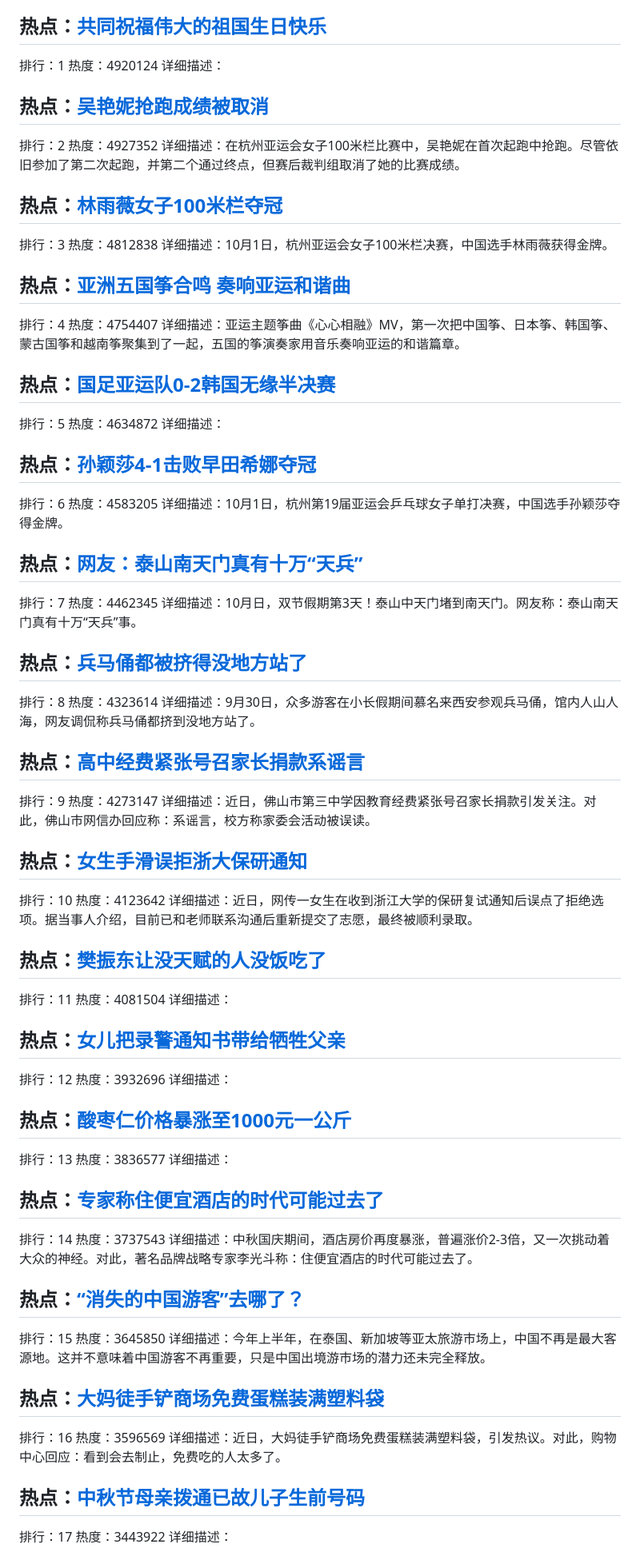
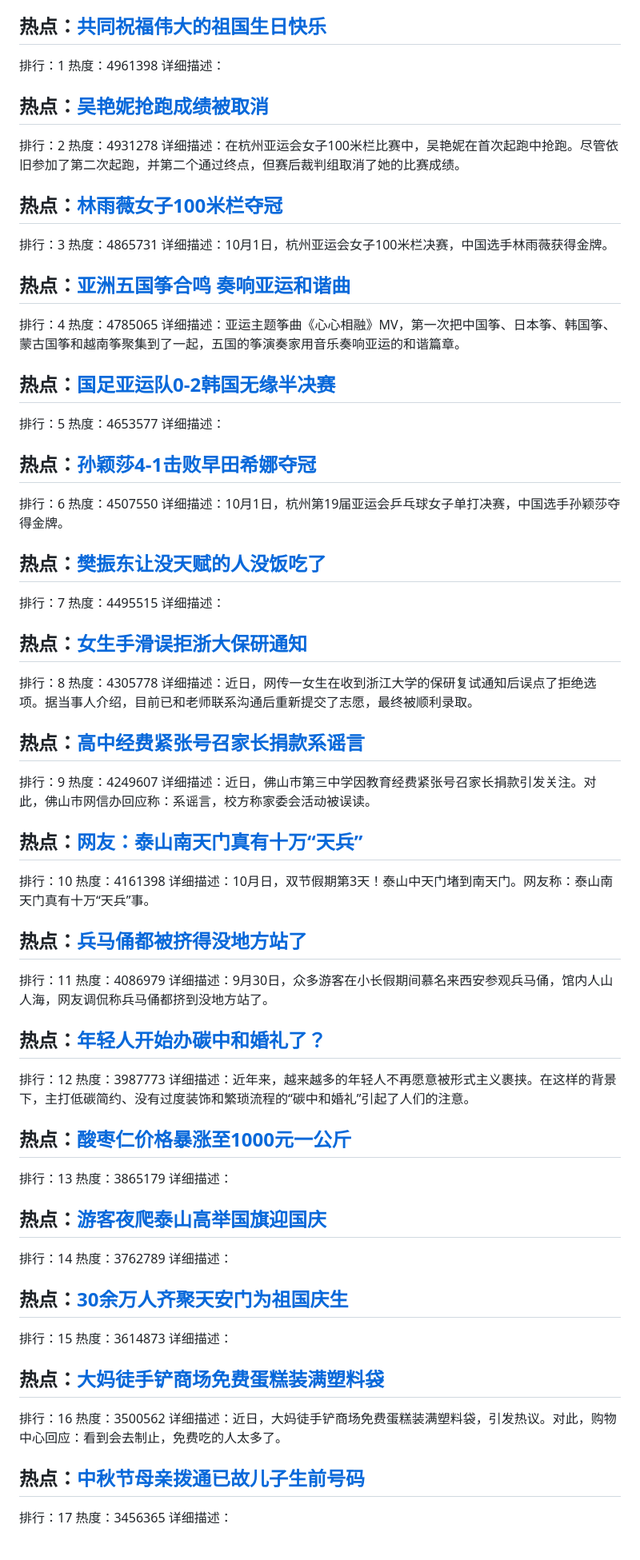
Before and after one commit to qqhsx/Top-search, a Markdown page: index.md, the part around one of its changes. Shown at 80% size. Drawn GitHub-style.

```diff
--- a/index.md
+++ b/index.md
@@ -4,86 +4,87 @@
 
 ## 热点：[共同祝福伟大的祖国生日快乐 ](https://cn.bing.com/search?q=共同祝福伟大的祖国生日快乐 )
 排行：1
-热度：4920124
+热度：4961398
 详细描述：
 
 ## 热点：[吴艳妮抢跑成绩被取消](https://cn.bing.com/search?q=吴艳妮抢跑成绩被取消)
 排行：2
-热度：4927352
+热度：4931278
 详细描述：在杭州亚运会女子100米栏比赛中，吴艳妮在首次起跑中抢跑。尽管依旧参加了第二次起跑，并第二个通过终点，但赛后裁判组取消了她的比赛成绩。
 
 ## 热点：[林雨薇女子100米栏夺冠](https://cn.bing.com/search?q=林雨薇女子100米栏夺冠)
 排行：3
-热度：4812838
+热度：4865731
 详细描述：10月1日，杭州亚运会女子100米栏决赛，中国选手林雨薇获得金牌。
 
 ## 热点：[亚洲五国筝合鸣 奏响亚运和谐曲 ](https://cn.bing.com/search?q=亚洲五国筝合鸣奏响亚运和谐曲 )
 排行：4
-热度：4754407
+热度：4785065
 详细描述：亚运主题筝曲《心心相融》MV，第一次把中国筝、日本筝、韩国筝、蒙古国筝和越南筝聚集到了一起，五国的筝演奏家用音乐奏响亚运的和谐篇章。
 
 ## 热点：[国足亚运队0-2韩国无缘半决赛](https://cn.bing.com/search?q=国足亚运队0-2韩国无缘半决赛)
 排行：5
-热度：4634872
+热度：4653577
 详细描述：
 
 ## 热点：[孙颖莎4-1击败早田希娜夺冠](https://cn.bing.com/search?q=孙颖莎4-1击败早田希娜夺冠)
 排行：6
-热度：4583205
+热度：4507550
 详细描述：10月1日，杭州第19届亚运会乒乓球女子单打决赛，中国选手孙颖莎夺得金牌。
 
+## 热点：[樊振东让没天赋的人没饭吃了](https://cn.bing.com/search?q=樊振东让没天赋的人没饭吃了)
+排行：7
+热度：4495515
+详细描述：
+
+## 热点：[女生手滑误拒浙大保研通知](https://cn.bing.com/search?q=女生手滑误拒浙大保研通知)
+排行：8
+热度：4305778
+详细描述：近日，网传一女生在收到浙江大学的保研复试通知后误点了拒绝选项。据当事人介绍，目前已和老师联系沟通后重新提交了志愿，最终被顺利录取。
+
+## 热点：[高中经费紧张号召家长捐款系谣言](https://cn.bing.com/search?q=高中经费紧张号召家长捐款系谣言)
+排行：9
+热度：4249607
+详细描述：近日，佛山市第三中学因教育经费紧张号召家长捐款引发关注。对此，佛山市网信办回应称：系谣言，校方称家委会活动被误读。
+
 ## 热点：[网友：泰山南天门真有十万“天兵”](https://cn.bing.com/search?q=网友：泰山南天门真有十万“天兵”)
-排行：7
-热度：4462345
+排行：10
+热度：4161398
 详细描述：10月日，双节假期第3天！泰山中天门堵到南天门。网友称：泰山南天门真有十万“天兵”事。
 
 ## 热点：[兵马俑都被挤得没地方站了](https://cn.bing.com/search?q=兵马俑都被挤得没地方站了)
-排行：8
-热度：4323614
+排行：11
+热度：4086979
 详细描述：9月30日，众多游客在小长假期间慕名来西安参观兵马俑，馆内人山人海，网友调侃称兵马俑都挤到没地方站了。
 
-## 热点：[高中经费紧张号召家长捐款系谣言](https://cn.bing.com/search?q=高中经费紧张号召家长捐款系谣言)
-排行：9
-热度：4273147
-详细描述：近日，佛山市第三中学因教育经费紧张号召家长捐款引发关注。对此，佛山市网信办回应称：系谣言，校方称家委会活动被误读。
+## 热点：[年轻人开始办碳中和婚礼了？](https://cn.bing.com/search?q=年轻人开始办碳中和婚礼了？)
+排行：12
+热度：3987773
+详细描述：近年来，越来越多的年轻人不再愿意被形式主义裹挟。在这样的背景下，主打低碳简约、没有过度装饰和繁琐流程的“碳中和婚礼”引起了人们的注意。
 
-## 热点：[女生手滑误拒浙大保研通知](https://cn.bing.com/search?q=女生手滑误拒浙大保研通知)
-排行：10
-热度：4123642
-详细描述：近日，网传一女生在收到浙江大学的保研复试通知后误点了拒绝选项。据当事人介绍，目前已和老师联系沟通后重新提交了志愿，最终被顺利录取。
-
-## 热点：[樊振东让没天赋的人没饭吃了](https://cn.bing.com/search?q=樊振东让没天赋的人没饭吃了)
-排行：11
-热度：4081504
-详细描述：
-
-## 热点：[女儿把录警通知书带给牺牲父亲](https://cn.bing.com/search?q=女儿把录警通知书带给牺牲父亲)
-排行：12
-热度：3932696
-详细描述：
 
 ## 热点：[酸枣仁价格暴涨至1000元一公斤](https://cn.bing.com/search?q=酸枣仁价格暴涨至1000元一公斤)
 排行：13
-热度：3836577
+热度：3865179
 详细描述：
 
-## 热点：[专家称住便宜酒店的时代可能过去了](https://cn.bing.com/search?q=专家称住便宜酒店的时代可能过去了)
+## 热点：[游客夜爬泰山高举国旗迎国庆](https://cn.bing.com/search?q=游客夜爬泰山高举国旗迎国庆)
 排行：14
-热度：3737543
-详细描述：中秋国庆期间，酒店房价再度暴涨，普遍涨价2-3倍，又一次挑动着大众的神经。对此，著名品牌战略专家李光斗称：住便宜酒店的时代可能过去了。
+热度：3762789
+详细描述：
 
-## 热点：[“消失的中国游客”去哪了？](https://cn.bing.com/search?q=“消失的中国游客”去哪了？)
+## 热点：[30余万人齐聚天安门为祖国庆生](https://cn.bing.com/search?q=30余万人齐聚天安门为祖国庆生)
 排行：15
-热度：3645850
-详细描述：今年上半年，在泰国、新加坡等亚太旅游市场上，中国不再是最大客源地。这并不意味着中国游客不再重要，只是中国出境游市场的潜力还未完全释放。
+热度：3614873
+详细描述：
 
 ## 热点：[大妈徒手铲商场免费蛋糕装满塑料袋](https://cn.bing.com/search?q=大妈徒手铲商场免费蛋糕装满塑料袋)
 排行：16
-热度：3596569
+热度：3500562
 详细描述：近日，大妈徒手铲商场免费蛋糕装满塑料袋，引发热议。对此，购物中心回应：看到会去制止，免费吃的人太多了。
 
 ## 热点：[中秋节母亲拨通已故儿子生前号码](https://cn.bing.com/search?q=中秋节母亲拨通已故儿子生前号码)
 排行：17
-热度：3443922
+热度：3456365
 详细描述：
 
```
Also changed, not shown: other parts of index.md (+48 -49 lines).
